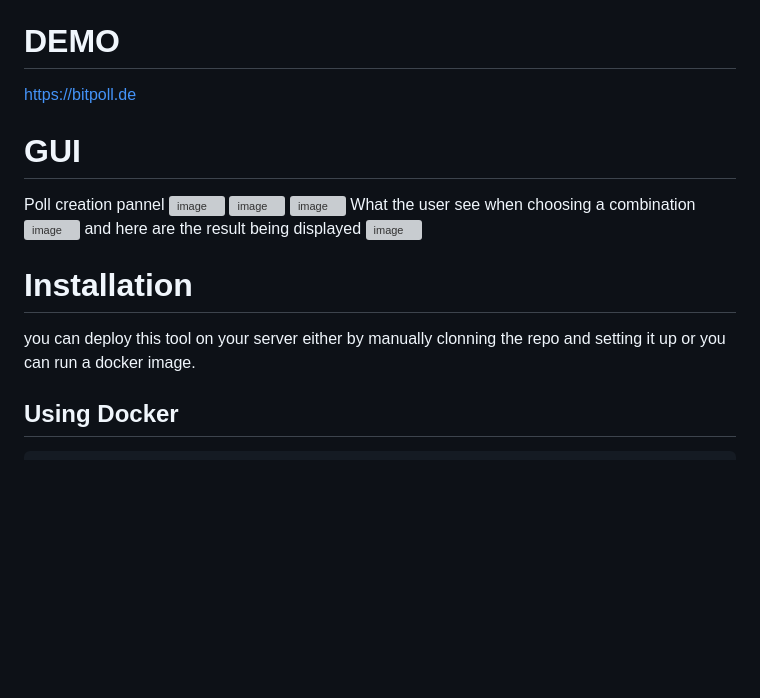
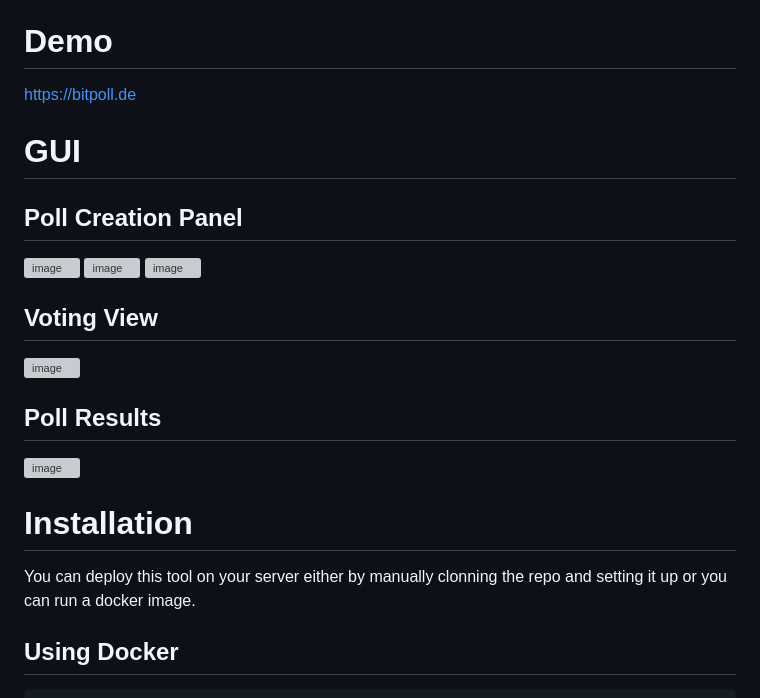
Before and after one commit to fsinfuhh/Bitpoll, a Markdown page: README.md, the part around the change. Rendered like a GitHub page; blank space fills up the shorter version; grey boxes are pictures that could not be loaded.

Commit message:
Fix formatting in README

```diff
--- a/README.md
+++ b/README.md
@@ -13,23 +13,29 @@ This is a new version of the Dudel from opatut (<https://github.com/opatut/dudel
  * Poll can be created for full day event or just a few hours. Custom classes can also be defined
  * URL can be set manually or randomly choosen
 
-# DEMO
+# Demo
 
 https://bitpoll.de
 
 # GUI
 
-Poll creation pannel
+## Poll Creation Panel
+
 ![image](https://user-images.githubusercontent.com/15912256/190876284-ac6dd2e0-04c6-4d44-a53d-7dd72263a109.png)
 ![image](https://user-images.githubusercontent.com/15912256/190876419-d129d3c2-cda0-4da6-8b7a-7a30bf5d83e9.png)
 ![image](https://user-images.githubusercontent.com/15912256/190876455-55d8dc36-a117-4c41-b4ce-5184f5db8bc5.png)
-What the user see when choosing a combination
+
+## Voting View
+
 ![image](https://user-images.githubusercontent.com/15912256/190876484-a5b3cb2c-db77-4c5f-b1f2-43b5106c4691.png)
-and here are the result being displayed
+
+## Poll Results
+
 ![image](https://user-images.githubusercontent.com/15912256/190876528-178ace35-a3b8-4a55-8bf6-5c5afe0662c9.png)
 
 # Installation
-you can deploy this tool on your server either by manually clonning the repo and setting it up or you can run a docker image.
+
+You can deploy this tool on your server either by manually clonning the repo and setting it up or you can run a docker image.
 
 ## Using Docker
 
```
